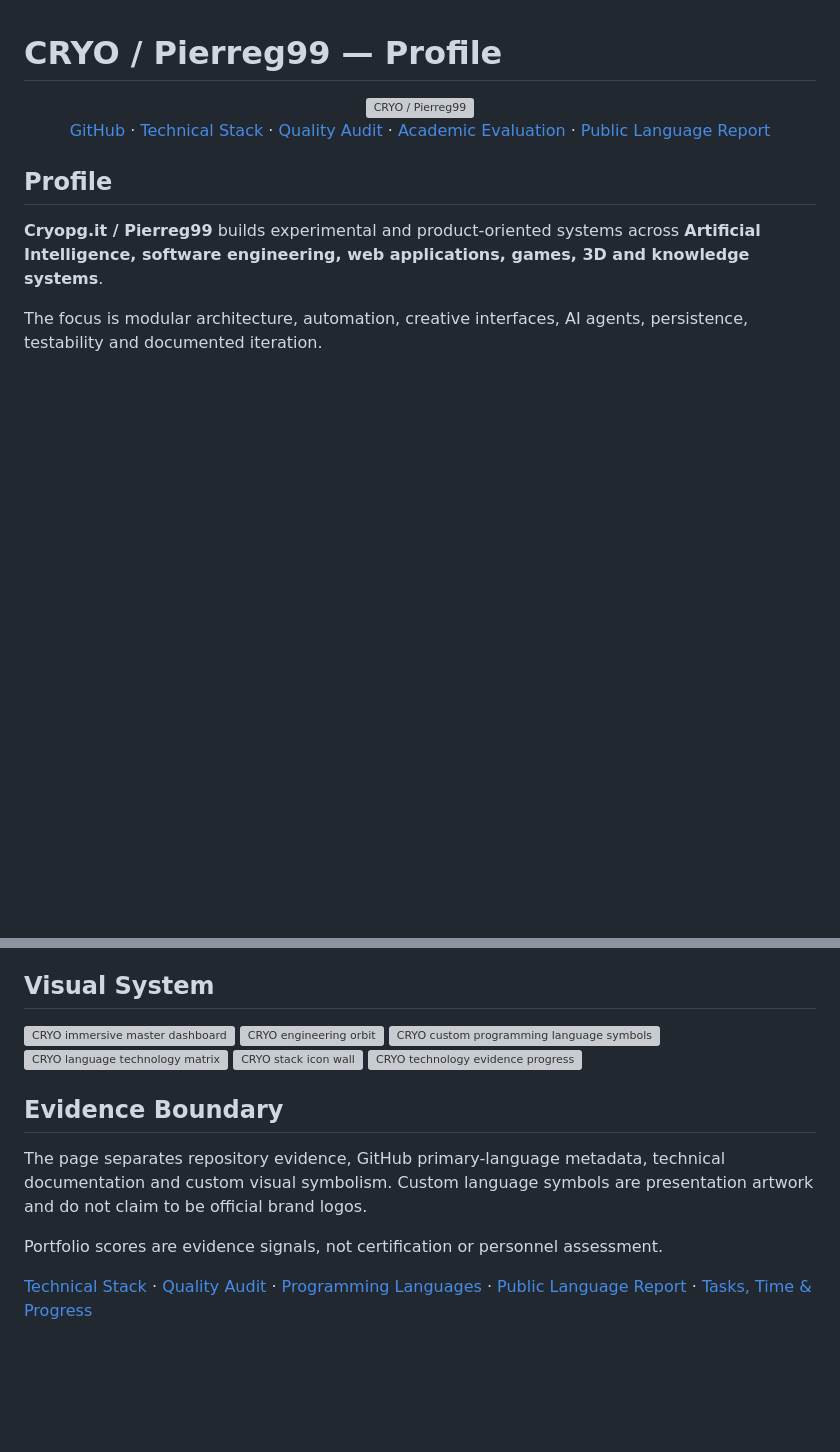
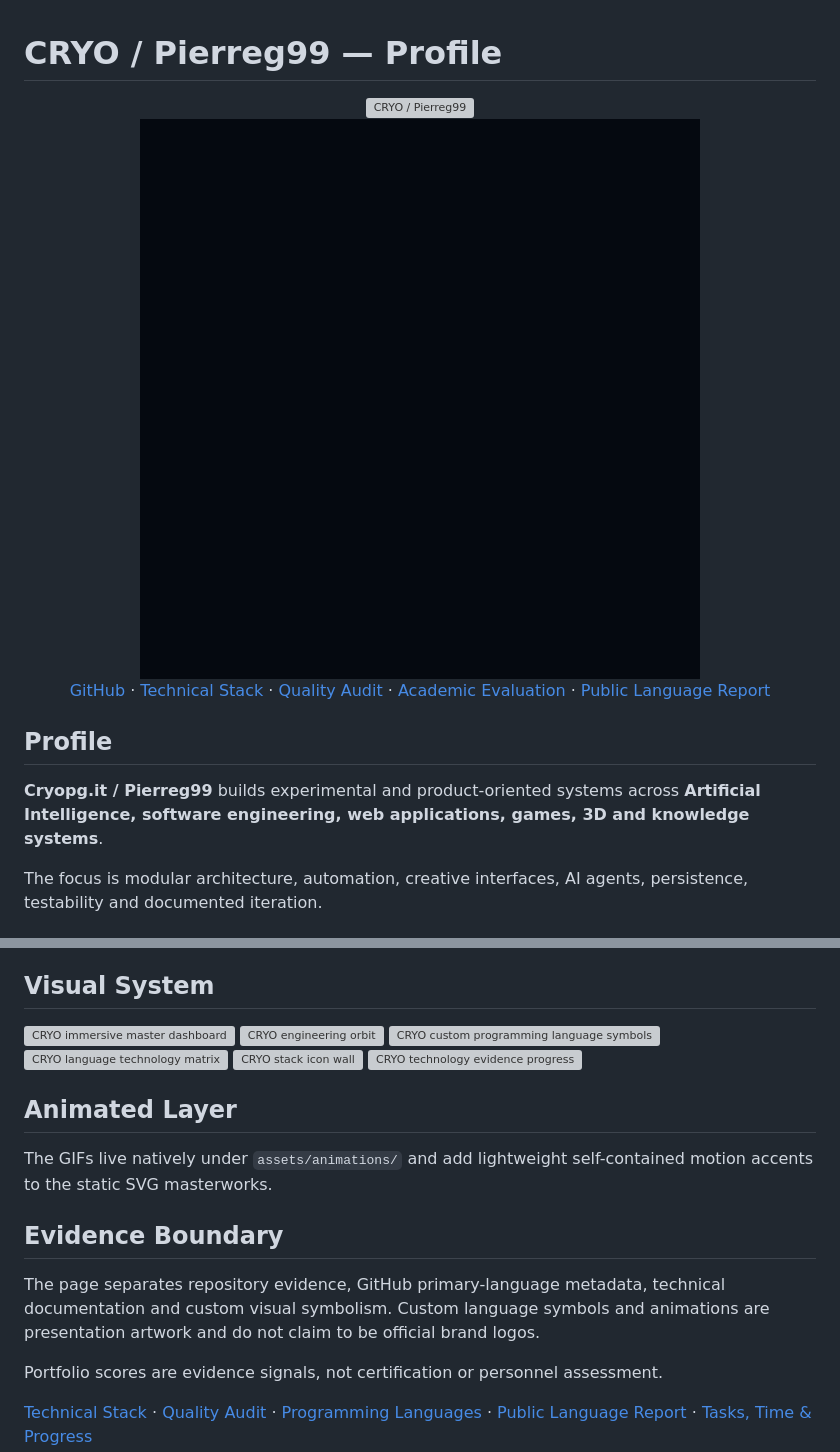
Before and after one commit to Pierreg99/Pierreg99-Pierreg99-Profile-Page, a Markdown page: docs/en/PROFILE-EN.md, 2 parts joined by grey strips. Drawn GitHub-style; blank space fills up the shorter version; grey boxes are pictures that could not be loaded.

Commit message:
docs: integrate animated CRYO layer in English profile

```diff
--- a/docs/en/PROFILE-EN.md
+++ b/docs/en/PROFILE-EN.md
@@ -3,6 +3,8 @@
 <div align="center">
 
 <img src="../../assets/cryo-header.svg" alt="CRYO / Pierreg99" width="100%" />
+
+<img src="../../assets/animations/cryo-pulse.gif" alt="Animated CRYO pulse indicator" width="100%" />
 
 [GitHub](https://github.com/Pierreg99) · [Technical Stack](./TECH-STACK-EN.md) · [Quality Audit](./TECHNICAL-QUALITY-AUDIT-EN.md) · [Academic Evaluation](./ACADEMIC-EVALUATION-EN.md) · [Public Language Report](./PUBLIC-LANGUAGE-PROFILE-EN.md)
 
@@ -94,9 +98,13 @@ The immersive domain covers **Three.js, React Three Fiber, Blender, browser game
 <img src="../../assets/stack-icons.svg" alt="CRYO stack icon wall" width="100%" />
 <img src="../../assets/stack-progress.svg" alt="CRYO technology evidence progress" width="100%" />
 
+## Animated Layer
+
+The GIFs live natively under `assets/animations/` and add lightweight self-contained motion accents to the static SVG masterworks.
+
 ## Evidence Boundary
 
-The page separates repository evidence, GitHub primary-language metadata, technical documentation and custom visual symbolism. Custom language symbols are presentation artwork and do not claim to be official brand logos.
+The page separates repository evidence, GitHub primary-language metadata, technical documentation and custom visual symbolism. Custom language symbols and animations are presentation artwork and do not claim to be official brand logos.
 
 Portfolio scores are evidence signals, not certification or personnel assessment.
 
```
Also changed, not shown: other parts of docs/en/PROFILE-EN.md (+2 -0 lines).
